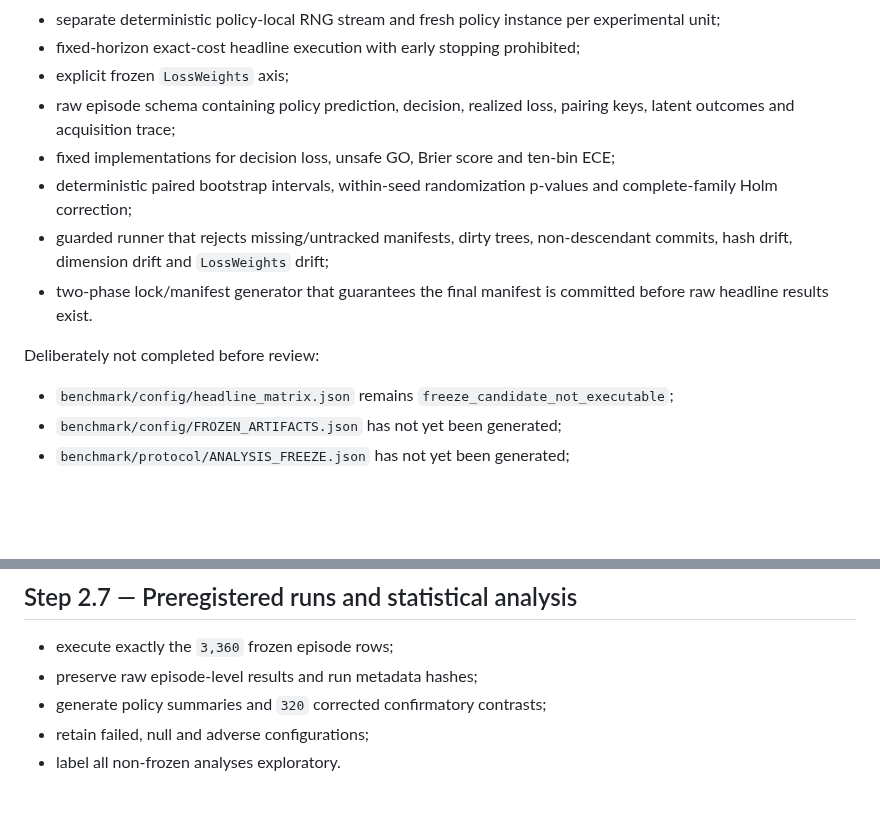
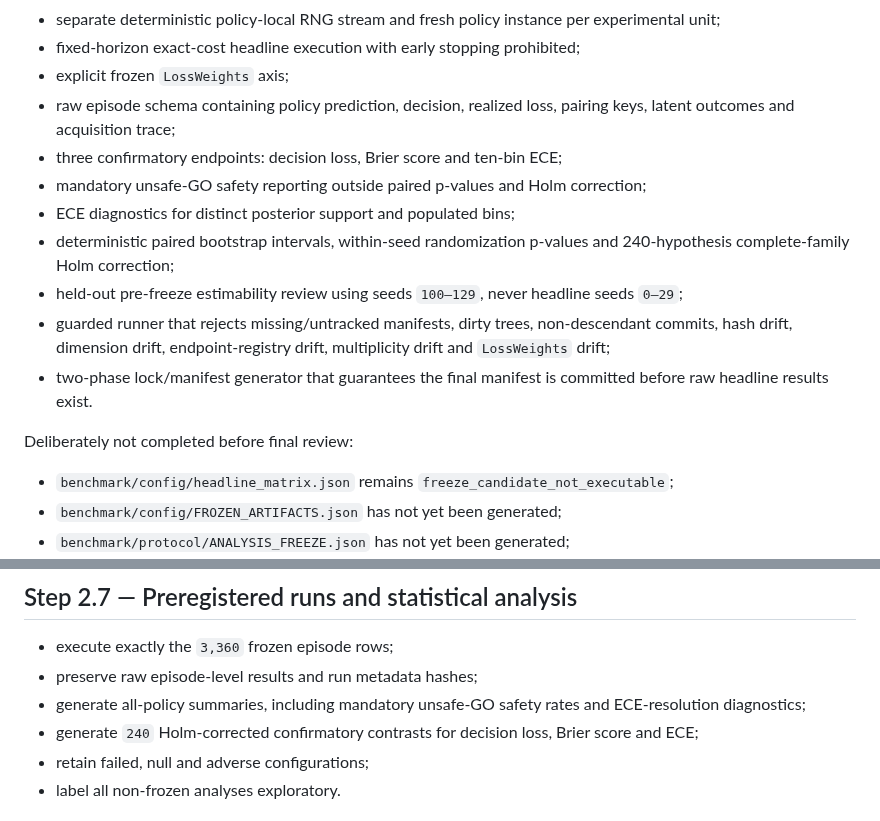
Before and after one commit to gharbonnier78/ed-pomdp, a Markdown page: benchmark/protocol/STEP_2_REMAINING_PLAN.md, 2 parts joined by grey strips. Rendered like a GitHub page; blank space fills up the shorter version.

Commit message:
Align remaining plan with revised inferential family

```diff
--- a/benchmark/protocol/STEP_2_REMAINING_PLAN.md
+++ b/benchmark/protocol/STEP_2_REMAINING_PLAN.md
@@ -49,12 +49,15 @@ Implemented on the Step 2.6 branch as a freeze candidate:
 - fixed-horizon exact-cost headline execution with early stopping prohibited;
 - explicit frozen `LossWeights` axis;
 - raw episode schema containing policy prediction, decision, realized loss, pairing keys, latent outcomes and acquisition trace;
-- fixed implementations for decision loss, unsafe GO, Brier score and ten-bin ECE;
-- deterministic paired bootstrap intervals, within-seed randomization p-values and complete-family Holm correction;
-- guarded runner that rejects missing/untracked manifests, dirty trees, non-descendant commits, hash drift, dimension drift and `LossWeights` drift;
+- three confirmatory endpoints: decision loss, Brier score and ten-bin ECE;
+- mandatory unsafe-GO safety reporting outside paired p-values and Holm correction;
+- ECE diagnostics for distinct posterior support and populated bins;
+- deterministic paired bootstrap intervals, within-seed randomization p-values and 240-hypothesis complete-family Holm correction;
+- held-out pre-freeze estimability review using seeds `100–129`, never headline seeds `0–29`;
+- guarded runner that rejects missing/untracked manifests, dirty trees, non-descendant commits, hash drift, dimension drift, endpoint-registry drift, multiplicity drift and `LossWeights` drift;
 - two-phase lock/manifest generator that guarantees the final manifest is committed before raw headline results exist.
 
-Deliberately not completed before review:
+Deliberately not completed before final review:
 
 - `benchmark/config/headline_matrix.json` remains `freeze_candidate_not_executable`;
 - `benchmark/config/FROZEN_ARTIFACTS.json` has not yet been generated;
@@ -73,7 +76,8 @@ After reviewer approval, finalization is mechanical:
 
 - execute exactly the `3,360` frozen episode rows;
 - preserve raw episode-level results and run metadata hashes;
-- generate policy summaries and `320` corrected confirmatory contrasts;
+- generate all-policy summaries, including mandatory unsafe-GO safety rates and ECE-resolution diagnostics;
+- generate `240` Holm-corrected confirmatory contrasts for decision loss, Brier score and ECE;
 - retain failed, null and adverse configurations;
 - label all non-frozen analyses exploratory.
 
```
